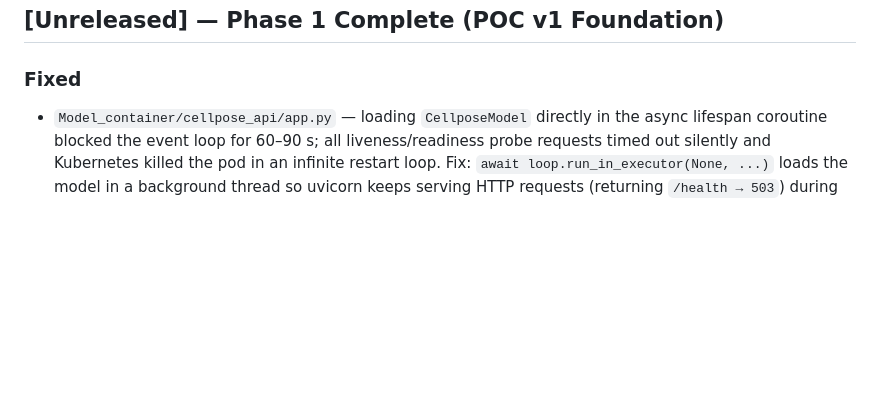
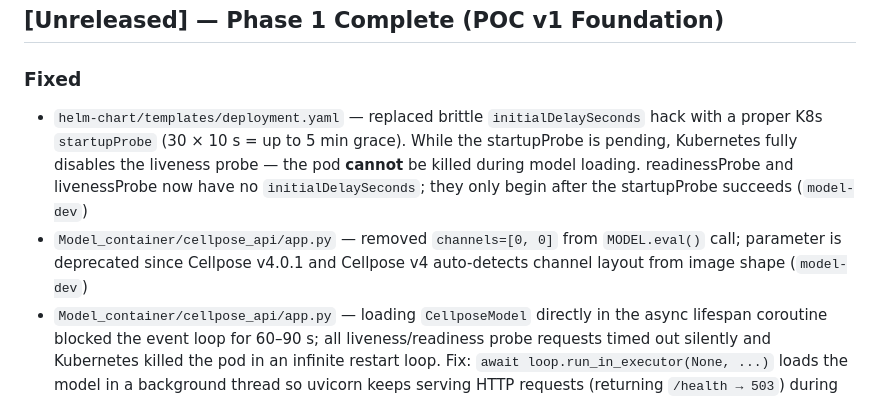
Before and after one commit to samo1279/cell_segmentation_platfoarm, a Markdown page: CHANGELOG.md, the part around the change. Rendered like a GitHub page; blank space fills up the shorter version.

Commit message:
docs: add startupProbe + channels deprecation to changelog

```diff
--- a/CHANGELOG.md
+++ b/CHANGELOG.md
@@ -7,6 +7,8 @@ Format follows [Keep a Changelog](https://keepachangelog.com/).
 ## [Unreleased] — Phase 1 Complete (POC v1 Foundation)
 
 ### Fixed
+- `helm-chart/templates/deployment.yaml` — replaced brittle `initialDelaySeconds` hack with a proper K8s `startupProbe` (30 × 10 s = up to 5 min grace). While the startupProbe is pending, Kubernetes fully disables the liveness probe — the pod **cannot** be killed during model loading. readinessProbe and livenessProbe now have no `initialDelaySeconds`; they only begin after the startupProbe succeeds (`model-dev`)
+- `Model_container/cellpose_api/app.py` — removed `channels=[0, 0]` from `MODEL.eval()` call; parameter is deprecated since Cellpose v4.0.1 and Cellpose v4 auto-detects channel layout from image shape (`model-dev`)
 - `Model_container/cellpose_api/app.py` — loading `CellposeModel` directly in the async lifespan coroutine blocked the event loop for 60–90 s; all liveness/readiness probe requests timed out silently and Kubernetes killed the pod in an infinite restart loop. Fix: `await loop.run_in_executor(None, ...)` loads the model in a background thread so uvicorn keeps serving HTTP requests (returning `/health → 503`) during the entire load window (`model-dev`)
 - `helm-chart/templates/deployment.yaml` — readiness `failureThreshold` raised from 6 → 12 (2 min of 503s tolerated after initial delay); liveness `initialDelaySeconds` raised from 30 → 120, `periodSeconds` 20 → 30, `timeoutSeconds: 5` added — liveness can no longer fire and kill the pod while the model is still loading (`model-dev`)
 - `docker-compose.yml` — `start_period` 30 s → 90 s, `retries` 5 → 15, `interval` 15 s → 10 s, added `--max-time 5` to `curl` health check command so the health check properly waits for the model to finish loading before Docker Compose starts the app container (`model-dev`)
```
